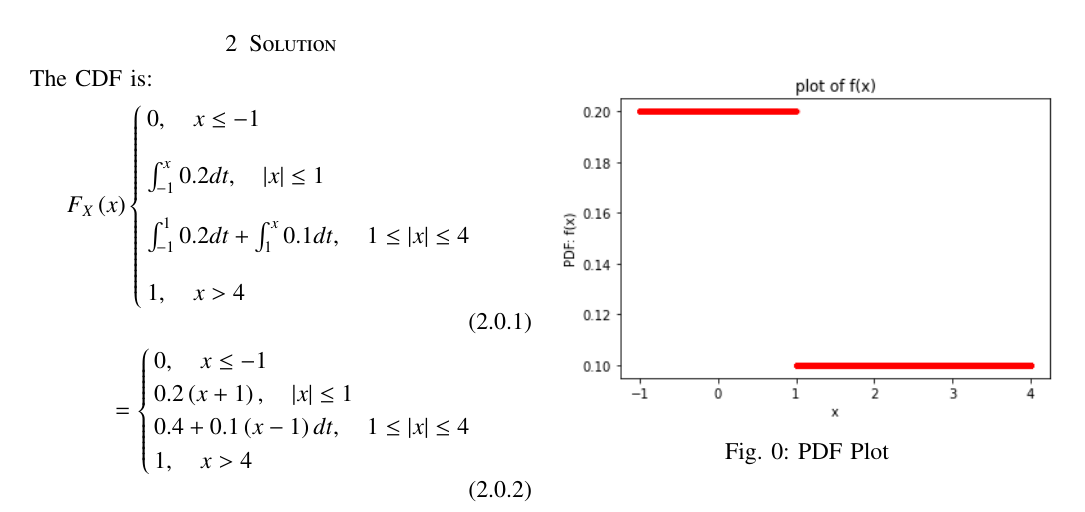
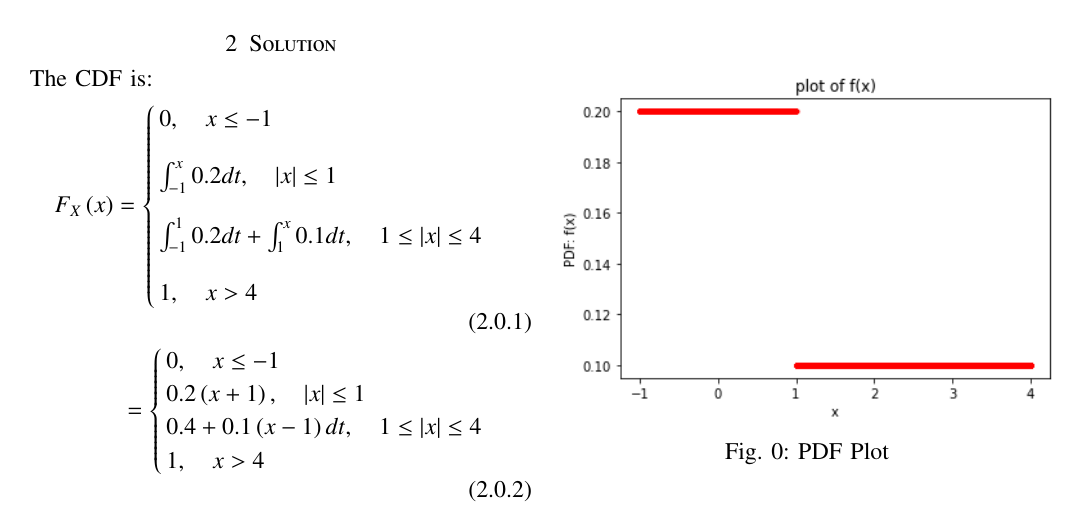
Before and after one commit to Debolena/AI5002-Probability-and-Random-Variables, a LaTeX problem sheet (Assignment_14/latex.tex): part of the page, cut so that both start at the same text. Compiled offline with pdfLaTeX.

Commit message:
Update latex.tex

```diff
--- a/Assignment_14/latex.tex
+++ b/Assignment_14/latex.tex
@@ -155,7 +155,7 @@ The probability $Pr\brak{0.5 < X < 5}$ is........
 \section{Solution}
 The CDF is:
 \begin{align}
-    F_X\brak x
+    F_X\brak x =
     \begin{cases}
     0, \quad x\le -1\\[1em]
     \int_{-1}^x 0.2 dt,\quad |x|\le 1\\[1em]
```
